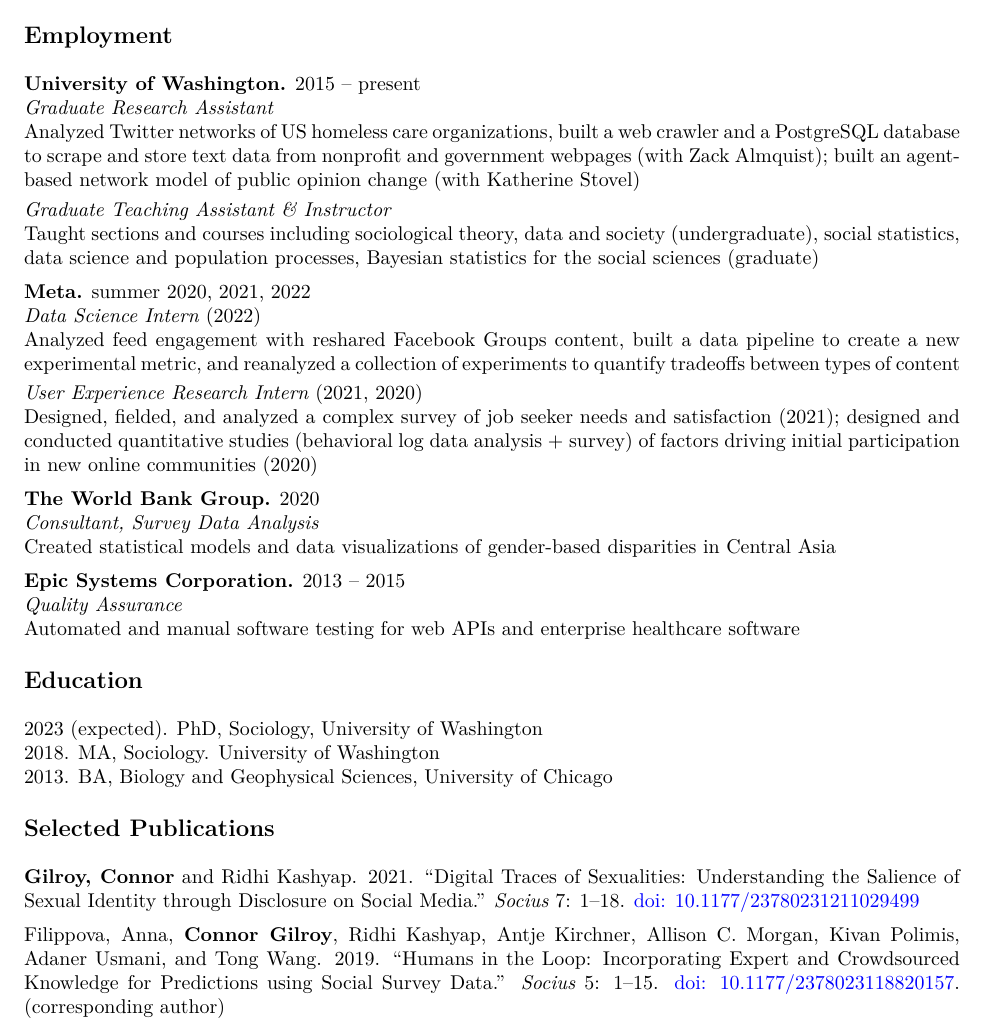
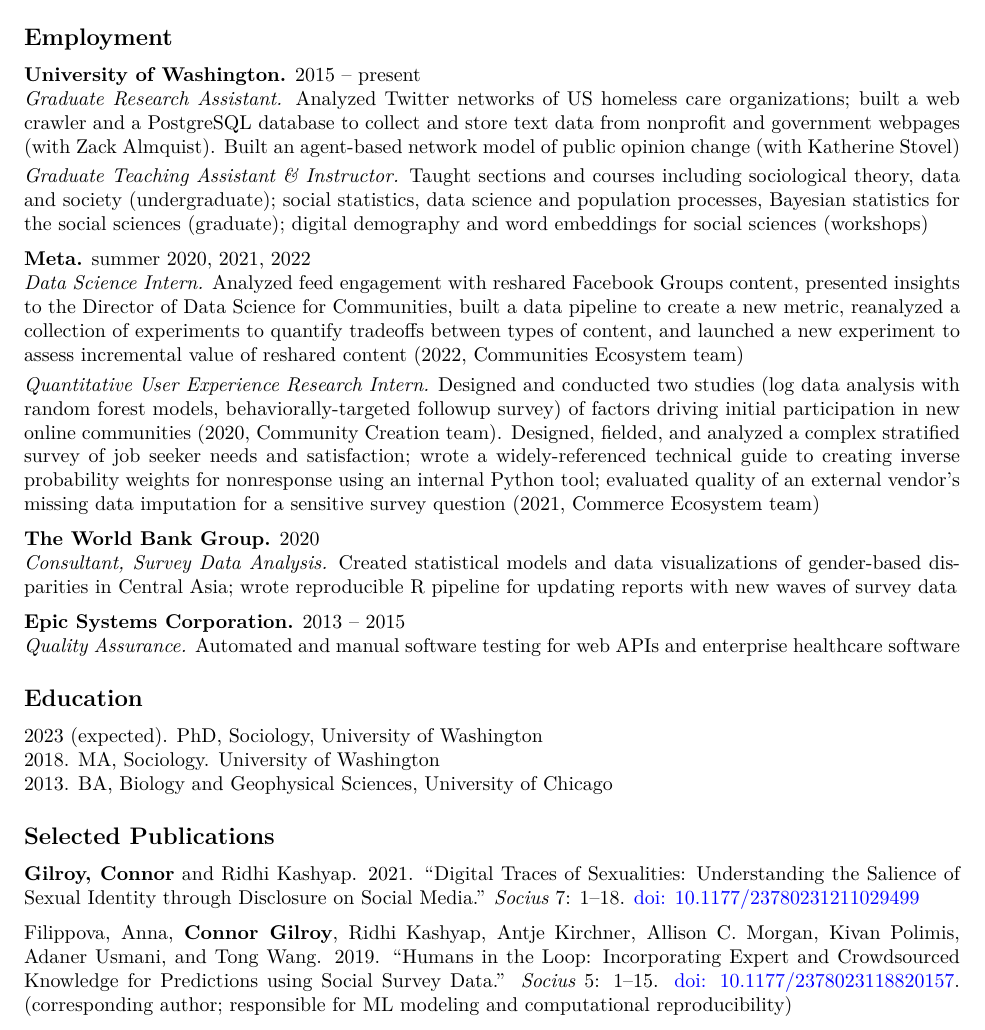
Before and after one commit to ccgilroy/resume-plain, an R Markdown document (gilroy_resume.Rmd): part of the page, cut so that both start at the same text. The pictures show the output file gilroy_resume.pdf that the author committed with the source.

Commit message:
more detail about internship accomplishments

```diff
--- a/gilroy_resume.Rmd
+++ b/gilroy_resume.Rmd
@@ -15,36 +15,30 @@
 
 **Skills:** programming (R, Python, SQL, and Stan), data collection (webscraping and webcrawling, geocoding, APIs), databases (Hive, PostgreSQL), surveys (stratified survey design and weighting), statistical modeling (GLMs, hierarchical models, regularized regression, random forests, Bayesian statistics), text analysis (topic modeling, word embeddings), data visualization (ggplot2, matplotlib, shiny)\vspace{-6pt}
 
-## Employment
+## Employment\vspace{-6pt}
 
 **University of Washington.** 2015 -- present
-*Graduate Research Assistant*
-Analyzed Twitter networks of US homeless care organizations, built a web crawler and a PostgreSQL database to scrape and store text data from nonprofit and government webpages (with Zack Almquist); built an agent-based network model of public opinion change (with Katherine Stovel)\vspace{3pt}
-*Graduate Teaching Assistant & Instructor*
-Taught sections and courses including sociological theory, data and society (undergraduate), social statistics, data science and population processes, Bayesian statistics for the social sciences (graduate)
+*Graduate Research Assistant.*  Analyzed Twitter networks of US homeless care organizations; built a web crawler and a PostgreSQL database to collect and store text data from nonprofit and government webpages (with Zack Almquist). Built an agent-based network model of public opinion change (with Katherine Stovel)\vspace{3pt}
+*Graduate Teaching Assistant & Instructor.* Taught sections and courses including sociological theory, data and society (undergraduate); social statistics, data science and population processes, Bayesian statistics for the social sciences (graduate); digital demography and word embeddings for social sciences (workshops)
 
 **Meta.** summer 2020, 2021, 2022
-*Data Science Intern* (2022)
-Analyzed feed engagement with reshared Facebook Groups content, built a data pipeline to create a new experimental metric, and reanalyzed a collection of experiments to quantify tradeoffs between types of content\vspace{3pt}
-*User Experience Research Intern* (2021, 2020)
-Designed, fielded, and analyzed a complex survey of job seeker needs and satisfaction (2021); designed and conducted quantitative studies (behavioral log data analysis + survey) of factors driving initial participation in new online communities (2020)
+*Data Science Intern.* Analyzed feed engagement with reshared Facebook Groups content, presented insights to the Director of Data Science for Communities, built a data pipeline to create a new metric, reanalyzed a collection of experiments to quantify tradeoffs between types of content, and launched a new experiment to assess incremental value of reshared content (2022, Communities Ecosystem team)\vspace{3pt}
+*Quantitative User Experience Research Intern.* Designed and conducted two studies (log data analysis with random forest models, behaviorally-targeted followup survey) of factors driving initial participation in new online communities (2020, Community Creation team). Designed, fielded, and analyzed a complex stratified survey of job seeker needs and satisfaction; wrote a widely-referenced technical guide to creating inverse probability weights for nonresponse using an internal Python tool; evaluated quality of an external vendor's missing data imputation for a sensitive survey question (2021, Commerce Ecosystem team)
 
 **The World Bank Group.** 2020
-*Consultant, Survey Data Analysis*
-Created statistical models and data visualizations of gender-based disparities in Central Asia
+*Consultant, Survey Data Analysis.* Created statistical models and data visualizations of gender-based disparities in Central Asia; wrote reproducible R pipeline for updating reports with new waves of survey data
 
 **Epic Systems Corporation.** 2013 -- 2015
-*Quality Assurance*
-Automated and manual software testing for web APIs and enterprise healthcare software\vspace{-6pt}
+*Quality Assurance.* Automated and manual software testing for web APIs and enterprise healthcare software\vspace{-6pt}
 
-## Education
+## Education\vspace{-6pt}
 
 2023 (expected). PhD, Sociology, University of Washington
 2018. MA, Sociology. University of Washington
 2013. BA, Biology and Geophysical Sciences,  University of Chicago\vspace{-6pt}
 
-## Selected Publications
+## Selected Publications\vspace{-6pt}
 
 **Gilroy, Connor** and Ridhi Kashyap. 2021. "Digital Traces of Sexualities: Understanding the Salience of Sexual Identity through Disclosure on Social Media." *Socius* 7: 1--18. [doi: 10.1177/23780231211029499](https://doi.org/10.1177/23780231211029499)
 
-Filippova, Anna, **Connor Gilroy**, Ridhi Kashyap, Antje Kirchner, Allison C. Morgan, Kivan Polimis, Adaner Usmani, and Tong Wang. 2019. "Humans in the Loop: Incorporating Expert and Crowdsourced Knowledge for Predictions using Social Survey Data." *Socius* 5: 1--15. [doi: 10.1177/2378023118820157](https://doi.org/10.1177/2378023118820157). (corresponding author)
+Filippova, Anna, **Connor Gilroy**, Ridhi Kashyap, Antje Kirchner, Allison C. Morgan, Kivan Polimis, Adaner Usmani, and Tong Wang. 2019. "Humans in the Loop: Incorporating Expert and Crowdsourced Knowledge for Predictions using Social Survey Data." *Socius* 5: 1--15. [doi: 10.1177/2378023118820157](https://doi.org/10.1177/2378023118820157). (corresponding author; responsible for ML modeling and computational reproducibility)
```
Also changed, not shown: gilroy_resume.pdf, 1 other file.
